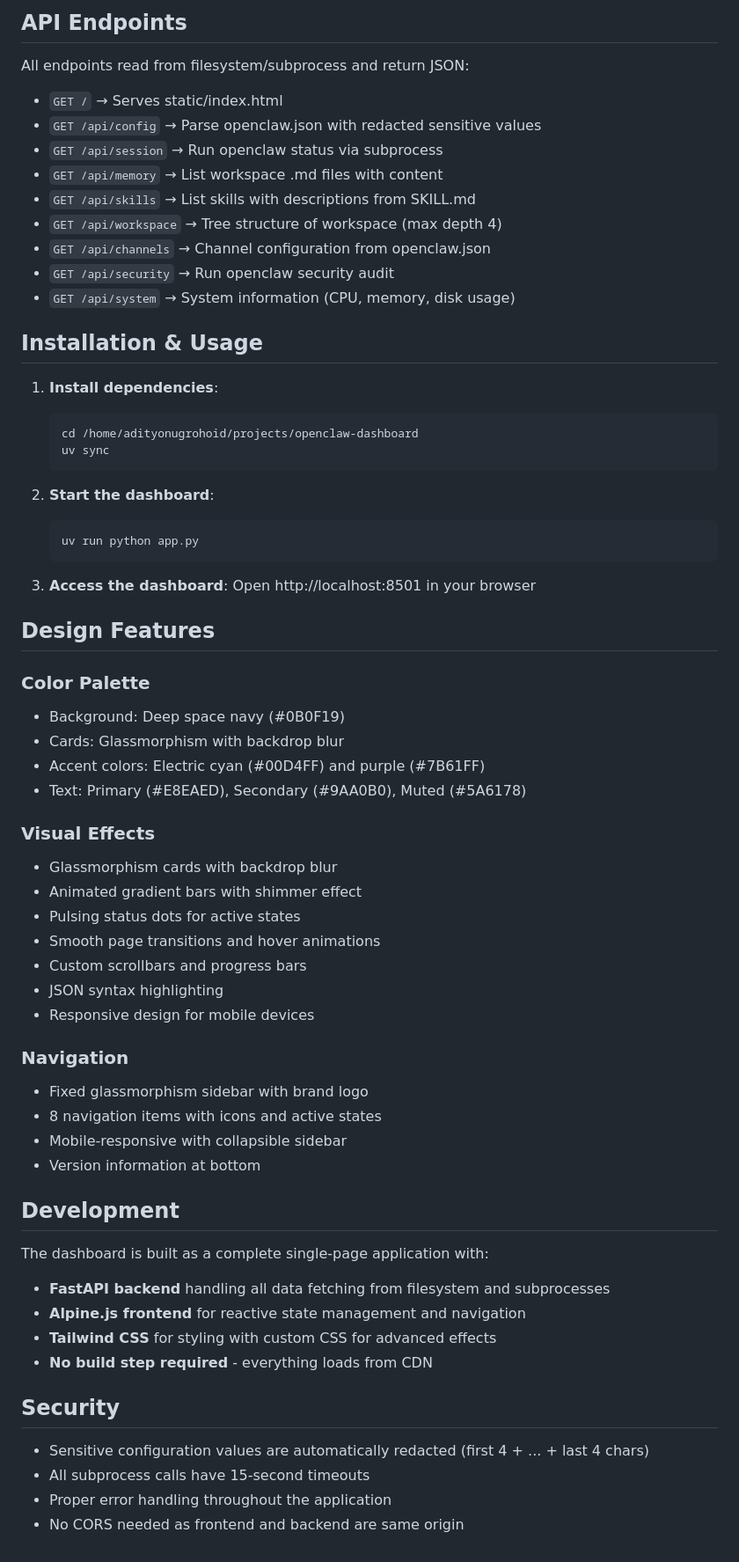
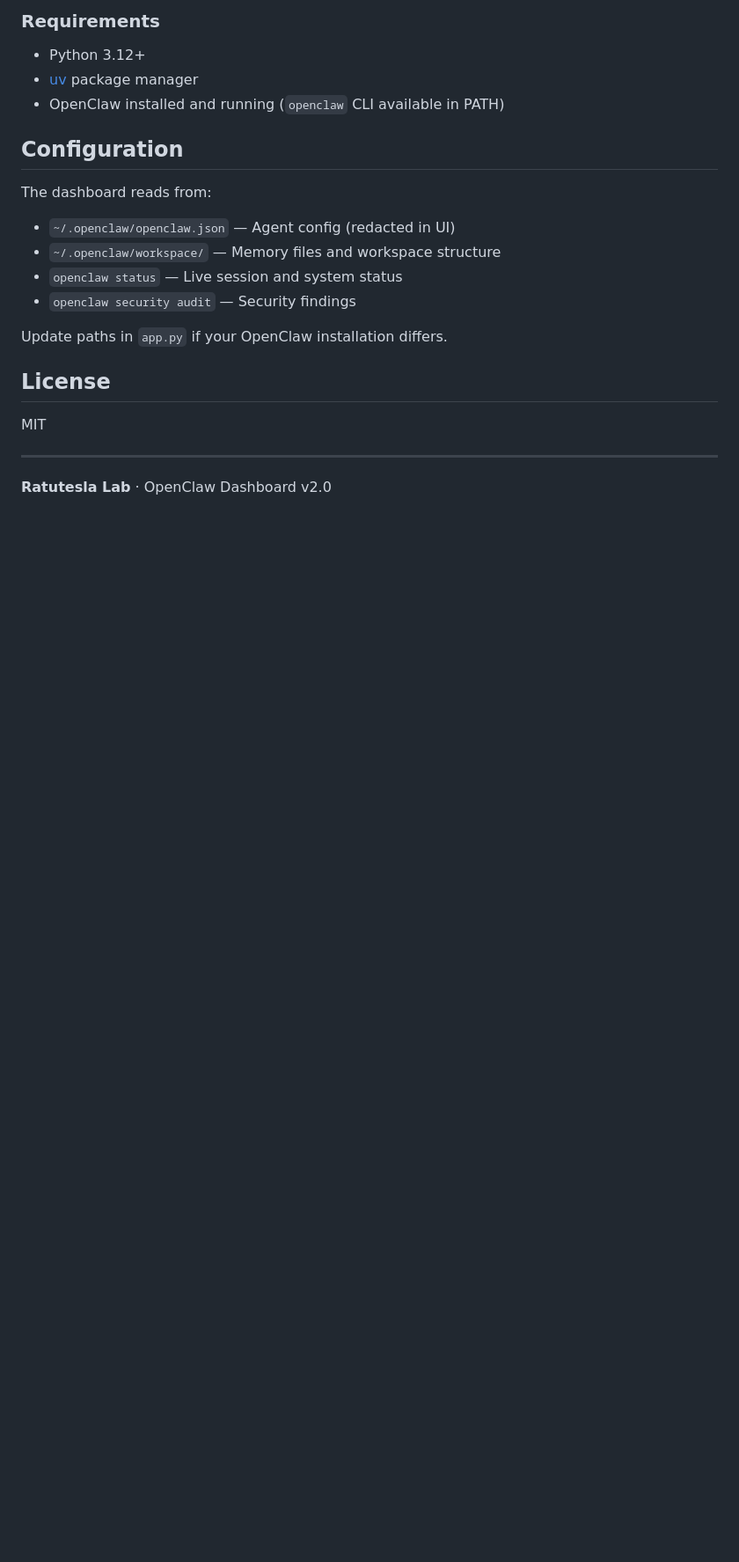
Before and after one commit to adityonugrohoid/openclaw-dashboard, a Markdown page: README.md, the part around one of its changes. Shown at 88% size. GitHub-like rendering; blank space fills up the shorter version.

````diff
--- a/README.md
+++ b/README.md
@@ -35,70 +68,24 @@ openclaw-dashboard/
 ```
 
-## API Endpoints
+### Requirements
+- Python 3.12+
+- [uv](https://docs.astral.sh/uv/) package manager
+- OpenClaw installed and running (`openclaw` CLI available in PATH)
 
-All endpoints read from filesystem/subprocess and return JSON:
+## Configuration
 
-- `GET /` → Serves static/index.html
-- `GET /api/config` → Parse openclaw.json with redacted sensitive values
-- `GET /api/session` → Run openclaw status via subprocess
-- `GET /api/memory` → List workspace .md files with content
-- `GET /api/skills` → List skills with descriptions from SKILL.md
-- `GET /api/workspace` → Tree structure of workspace (max depth 4)
-- `GET /api/channels` → Channel configuration from openclaw.json
-- `GET /api/security` → Run openclaw security audit
-- `GET /api/system` → System information (CPU, memory, disk usage)
+The dashboard reads from:
+- `~/.openclaw/openclaw.json` — Agent config (redacted in UI)
+- `~/.openclaw/workspace/` — Memory files and workspace structure
+- `openclaw status` — Live session and system status
+- `openclaw security audit` — Security findings
 
-## Installation & Usage
+Update paths in `app.py` if your OpenClaw installation differs.
 
-1. **Install dependencies**:
-   ```bash
-   cd /home/adityonugrohoid/projects/openclaw-dashboard
-   uv sync
-   ```
+## License
 
-2. **Start the dashboard**:
-   ```bash
-   uv run python app.py
-   ```
+MIT
 
-3. **Access the dashboard**:
-   Open http://localhost:8501 in your browser
+---
 
-## Design Features
-
-### Color Palette
-- Background: Deep space navy (#0B0F19)
-- Cards: Glassmorphism with backdrop blur
-- Accent colors: Electric cyan (#00D4FF) and purple (#7B61FF)
-- Text: Primary (#E8EAED), Secondary (#9AA0B0), Muted (#5A6178)
-
-### Visual Effects
-- Glassmorphism cards with backdrop blur
-- Animated gradient bars with shimmer effect
-- Pulsing status dots for active states
-- Smooth page transitions and hover animations
-- Custom scrollbars and progress bars
-- JSON syntax highlighting
-- Responsive design for mobile devices
-
-### Navigation
-- Fixed glassmorphism sidebar with brand logo
-- 8 navigation items with icons and active states
-- Mobile-responsive with collapsible sidebar
-- Version information at bottom
-
-## Development
-
-The dashboard is built as a complete single-page application with:
-
-- **FastAPI backend** handling all data fetching from filesystem and subprocesses
-- **Alpine.js frontend** for reactive state management and navigation
-- **Tailwind CSS** for styling with custom CSS for advanced effects
-- **No build step required** - everything loads from CDN
-
-## Security
-
-- Sensitive configuration values are automatically redacted (first 4 + ... + last 4 chars)
-- All subprocess calls have 15-second timeouts
-- Proper error handling throughout the application
-- No CORS needed as frontend and backend are same origin
+**Ratutesla Lab** · OpenClaw Dashboard v2.0
````
Also changed, not shown: other parts of README.md (+59 -26 lines).
